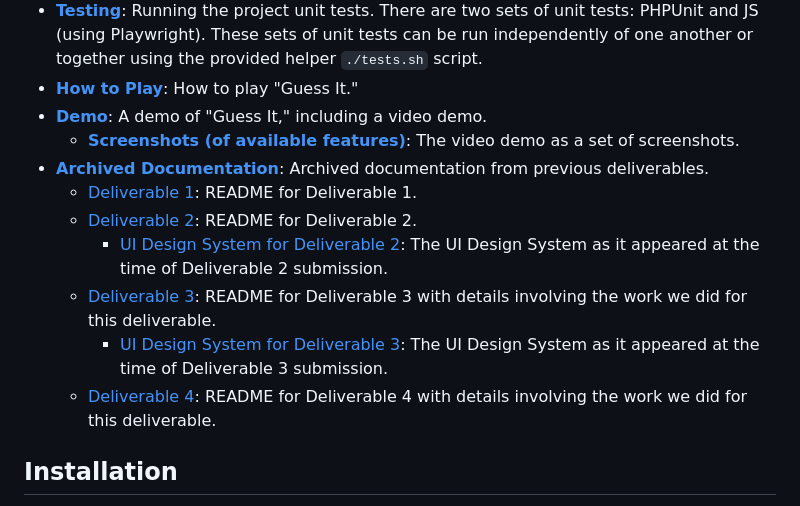
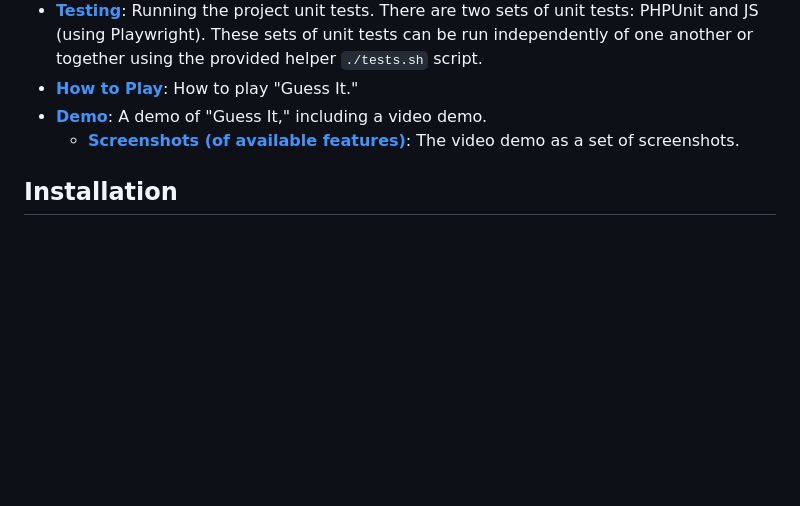
Before and after one commit to ngin102/Guess-It, a Markdown page: README.md, the part around the change. Drawn GitHub-style; blank space fills up the shorter version.

```diff
--- a/README.md
+++ b/README.md
@@ -26,13 +26,6 @@ Our project is a game called “Guess It,” that is similar in scope to “Word
 * **[How to Play](#how-to-play)**: How to play "Guess It."
 * **[Demo](#demo)**: A demo of "Guess It," including a video demo.
 	- **[Screenshots (of available features)](#screenshots)**: The video demo as a set of screenshots.
-* **[Archived Documentation](docs/archive)**: Archived documentation from previous deliverables.
-	- [Deliverable 1](docs/archive/deliverable_1.md): README for Deliverable 1.
-	- [Deliverable 2](docs/archive/deliverable_2.md): README for Deliverable 2.
-		- [UI Design System for Deliverable 2](docs/archive/deliverable_2_ui_design_system.docx): The UI Design System as it appeared at the time of Deliverable 2 submission.
-	- [Deliverable 3](docs/archive/deliverable_3.md): README for Deliverable 3 with details involving the work we did for this deliverable.
-		- [UI Design System for Deliverable 3](docs/archive/deliverable_3_ui_design_system.pdf): The UI Design System as it appeared at the time of Deliverable 3 submission.
-	- [Deliverable 4](docs/archive/deliverable_4.md): README for Deliverable 4 with details involving the work we did for this deliverable.
 
 ## Installation
 **A helper `./setup.sh` script is provided to get components required to run "Guess It" working. <br>
```
